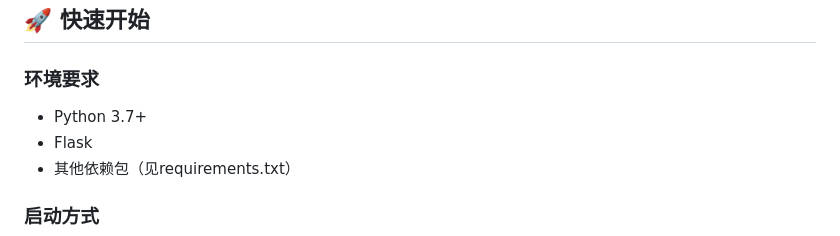
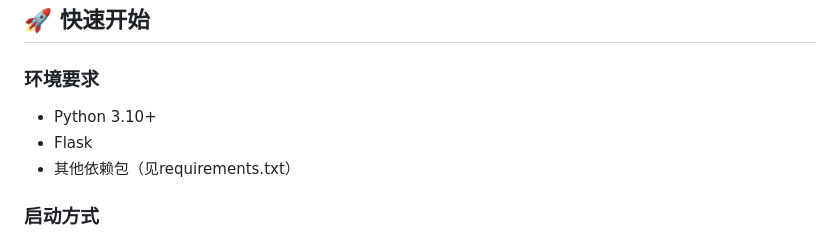
Before and after one commit to ChaserSu/DBInputNote, a Markdown page: README.md, the part around the change. Rendered like a GitHub page.

```diff
--- a/README.md
+++ b/README.md
@@ -43,7 +43,7 @@ DBInputNote是一款专为网文作者设计的文本编辑器，在创作阶段
 ## 🚀 快速开始
 
 ### 环境要求
-- Python 3.7+
+- Python 3.10+
 - Flask
 - 其他依赖包（见requirements.txt）
 
```
